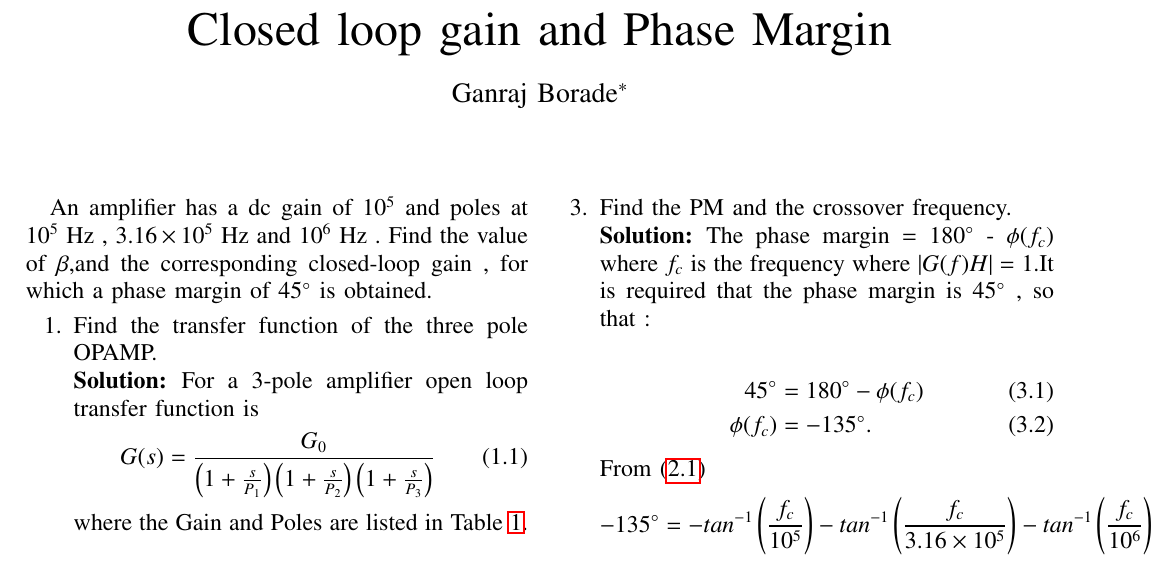
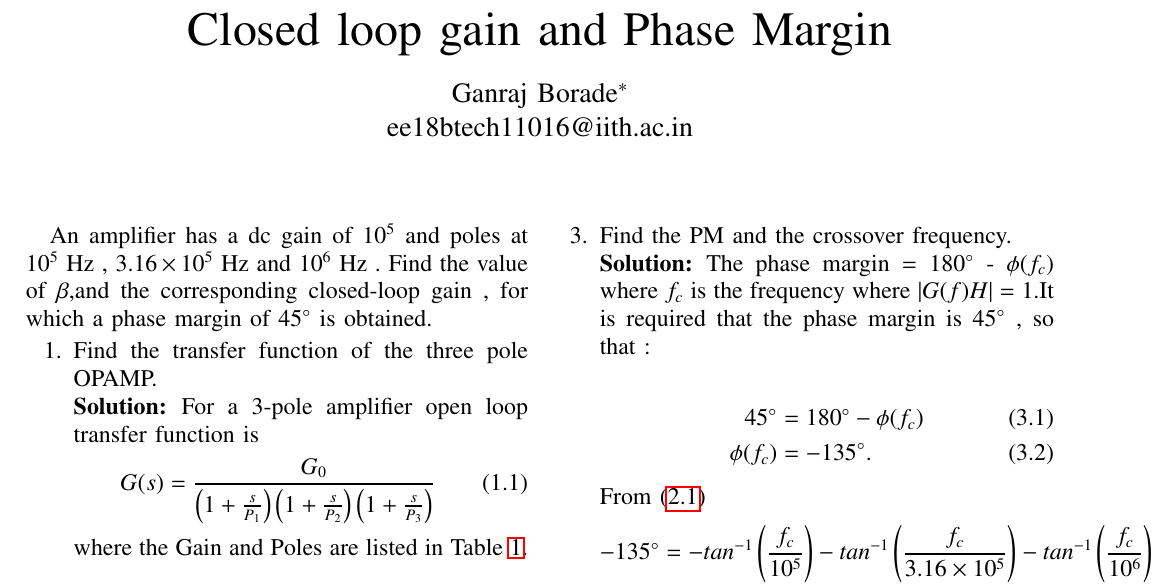
Before and after one commit to ganrajborade/EE2227_Feedback_Circuits, a LaTeX paper (gvv_feedback_manual.tex): part of page 1 of 3, cut so that both start at the same text. Compiled offline with pdfLaTeX; a missing font is replaced by an installed copy or a similar font; a LaTeX package or settings file that is missing is left out.

Commit message:
Add files via upload

```diff
--- a/gvv_feedback_manual.tex
+++ b/gvv_feedback_manual.tex
@@ -160,7 +160,7 @@ columns=fullflexible
 Closed loop gain and Phase Margin
 %	}
 }
-\author{ Ganraj Borade$^{*}$% <-this % stops a space
+\author{ Ganraj Borade$^{*}$\\ { ee18btech11016@iith.ac.in}% <-this % stops a space
 	\thanks{*The author is with the Department
 		of Electrical Engineering, Indian Institute of Technology, Hyderabad
 		502285 India. All content in this manual is released under GNU GPL.  Free and open source.}
```
Also changed, not shown: gvv_feedback_manual.pdf, 1 other file.
